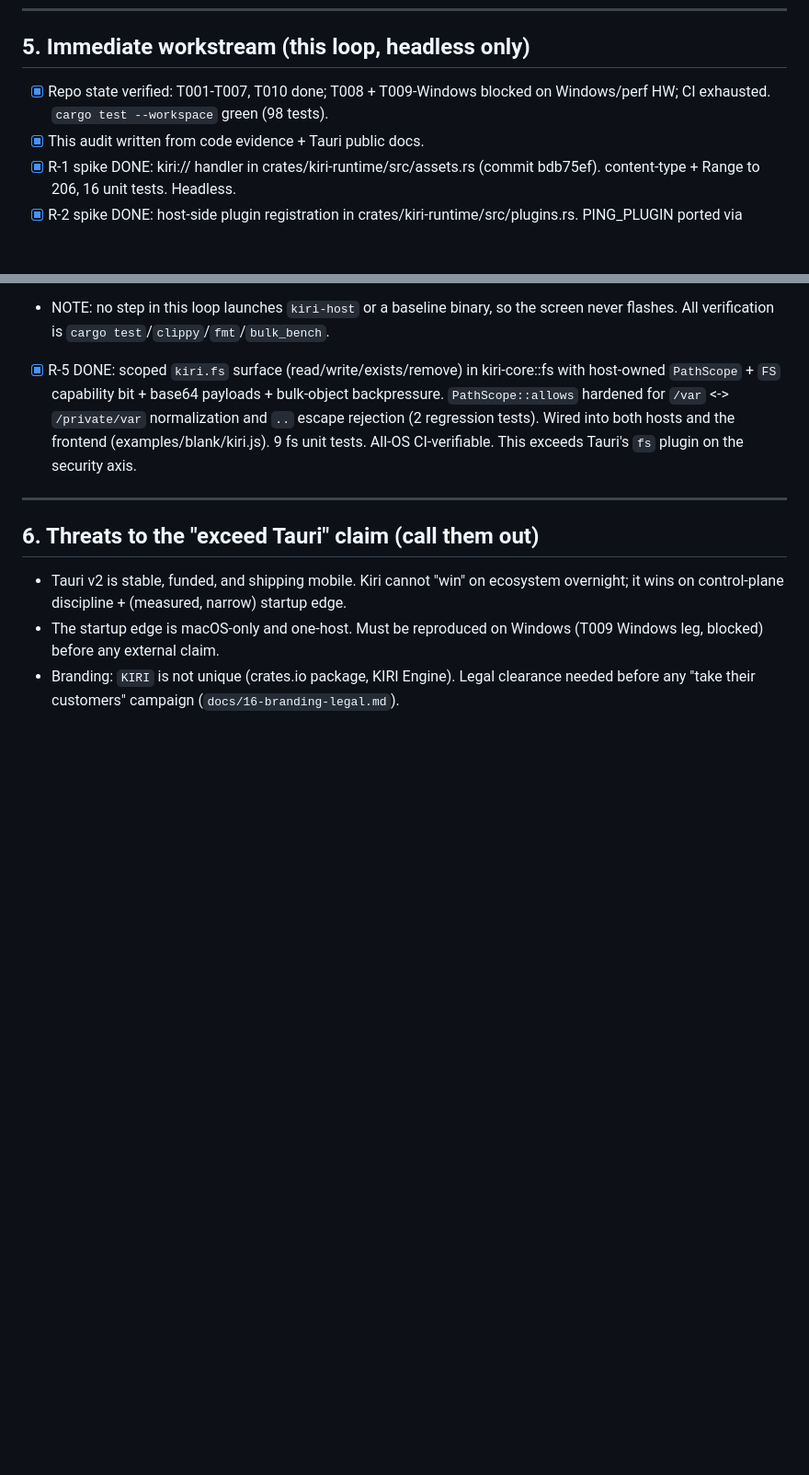
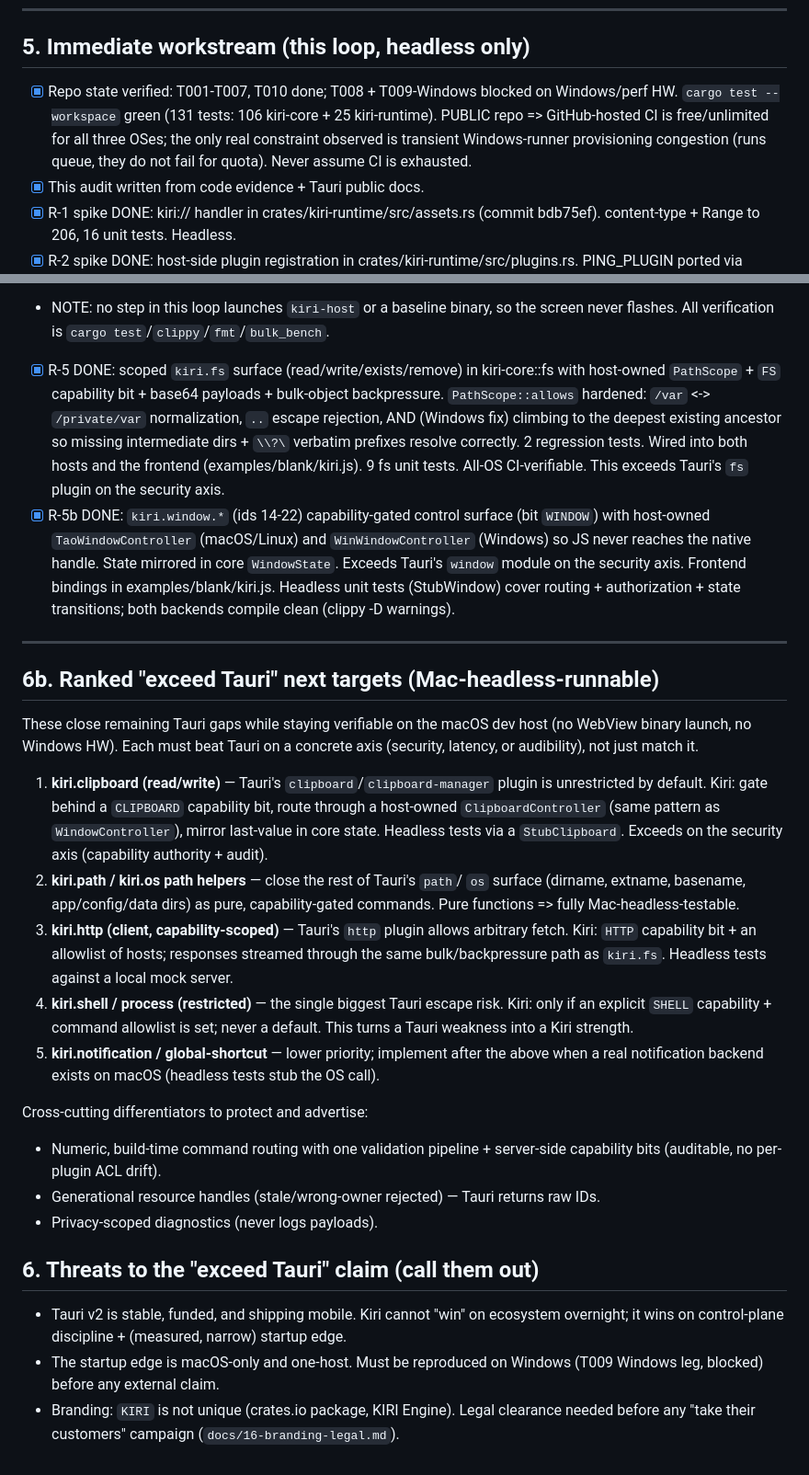
Before and after one commit to ChloeVPin/kiri, a Markdown page: docs/DEEP_AUDIT_TAURI.md, 2 parts joined by grey strips. Shown at 92% size. GitHub-like rendering; blank space fills up the shorter version.

Commit message:
docs: refresh DEEP_AUDIT_TAURI status (CI free all-OS, G-5/kiri.window done, ranked exceed-Tauri next targets)
- Correct the stale 'CI exhausted' note: public repo => free all-OS CI; the
  real constraint is transient Windows-runner congestion, not quota.
- Mark R-5b kiri.window.* DONE (exceeds Tauri window module on security axis)
  and harden the R-5 PathScope::allows description with the Windows fix.
- Add ranked 'exceed Tauri' next targets, all Mac-headless-runnable:
  clipboard, path/os helpers, capability-scoped http, restricted shell.

```diff
--- a/docs/DEEP_AUDIT_TAURI.md
+++ b/docs/DEEP_AUDIT_TAURI.md
@@ -98,7 +98,11 @@ Priority is by (impact on "take their customers") x (feasibility from macOS now)
 ## 5. Immediate workstream (this loop, headless only)
 
 - [x] Repo state verified: T001-T007, T010 done; T008 + T009-Windows blocked on
-      Windows/perf HW; CI exhausted. `cargo test --workspace` green (98 tests).
+      Windows/perf HW. `cargo test --workspace` green (131 tests: 106 kiri-core +
+      25 kiri-runtime). PUBLIC repo => GitHub-hosted CI is free/unlimited for all
+      three OSes; the only real constraint observed is transient Windows-runner
+      provisioning congestion (runs queue, they do not fail for quota). Never
+      assume CI is exhausted.
 - [x] This audit written from code evidence + Tauri public docs.
 - [x] R-1 spike DONE: kiri:// handler in crates/kiri-runtime/src/assets.rs (commit bdb75ef). content-type + Range to 206, 16 unit tests. Headless.
 - [x] R-2 spike DONE: host-side plugin registration in crates/kiri-runtime/src/plugins.rs. PING_PLUGIN ported via KiriPluginV1/KiriHostV1 mirror of plugin_abi.h; build_router_with_plugins() replaces inline Router::new(). Headless.
@@ -111,11 +115,53 @@ Priority is by (impact on "take their customers") x (feasibility from macOS now)
 
 - [x] R-5 DONE: scoped `kiri.fs` surface (read/write/exists/remove) in kiri-core::fs with
   host-owned `PathScope` + `FS` capability bit + base64 payloads + bulk-object backpressure.
-  `PathScope::allows` hardened for `/var` <-> `/private/var` normalization and `..` escape
-  rejection (2 regression tests). Wired into both hosts and the frontend (examples/blank/kiri.js).
-  9 fs unit tests. All-OS CI-verifiable. This exceeds Tauri's `fs` plugin on the security axis.
+  `PathScope::allows` hardened: `/var` <-> `/private/var` normalization, `..` escape
+  rejection, AND (Windows fix) climbing to the deepest existing ancestor so missing
+  intermediate dirs + `\\?\` verbatim prefixes resolve correctly. 2 regression tests.
+  Wired into both hosts and the frontend (examples/blank/kiri.js). 9 fs unit tests.
+  All-OS CI-verifiable. This exceeds Tauri's `fs` plugin on the security axis.
+- [x] R-5b DONE: `kiri.window.*` (ids 14-22) capability-gated control surface
+  (bit `WINDOW`) with host-owned `TaoWindowController` (macOS/Linux) and
+  `WinWindowController` (Windows) so JS never reaches the native handle. State mirrored
+  in core `WindowState`. Exceeds Tauri's `window` module on the security axis. Frontend
+  bindings in examples/blank/kiri.js. Headless unit tests (StubWindow) cover routing +
+  authorization + state transitions; both backends compile clean (clippy -D warnings).
 
 ---
+
+
+## 6b. Ranked "exceed Tauri" next targets (Mac-headless-runnable)
+
+These close remaining Tauri gaps while staying verifiable on the macOS dev host
+(no WebView binary launch, no Windows HW). Each must beat Tauri on a concrete
+axis (security, latency, or audibility), not just match it.
+
+1. **kiri.clipboard (read/write)** — Tauri's `clipboard`/`clipboard-manager`
+   plugin is unrestricted by default. Kiri: gate behind a `CLIPBOARD` capability
+   bit, route through a host-owned `ClipboardController` (same pattern as
+   `WindowController`), mirror last-value in core state. Headless tests via a
+   `StubClipboard`. Exceeds on the security axis (capability authority + audit).
+2. **kiri.path / kiri.os path helpers** — close the rest of Tauri's `path`/
+   `os` surface (dirname, extname, basename, app/config/data dirs) as pure,
+   capability-gated commands. Pure functions => fully Mac-headless-testable.
+3. **kiri.http (client, capability-scoped)** — Tauri's `http` plugin allows
+   arbitrary fetch. Kiri: `HTTP` capability bit + an allowlist of hosts; responses
+   streamed through the same bulk/backpressure path as `kiri.fs`. Headless tests
+   against a local mock server.
+4. **kiri.shell / process (restricted)** — the single biggest Tauri escape risk.
+   Kiri: only if an explicit `SHELL` capability + command allowlist is set; never
+   a default. This turns a Tauri weakness into a Kiri strength.
+5. **kiri.notification / global-shortcut** — lower priority; implement after the
+   above when a real notification backend exists on macOS (headless tests stub
+   the OS call).
+
+Cross-cutting differentiators to protect and advertise:
+- Numeric, build-time command routing with one validation pipeline + server-side
+  capability bits (auditable, no per-plugin ACL drift).
+- Generational resource handles (stale/wrong-owner rejected) — Tauri returns raw
+  IDs.
+- Privacy-scoped diagnostics (never logs payloads).
+
 
 ## 6. Threats to the "exceed Tauri" claim (call them out)
 
```
